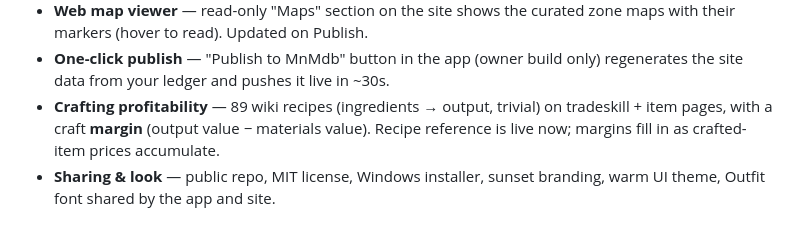
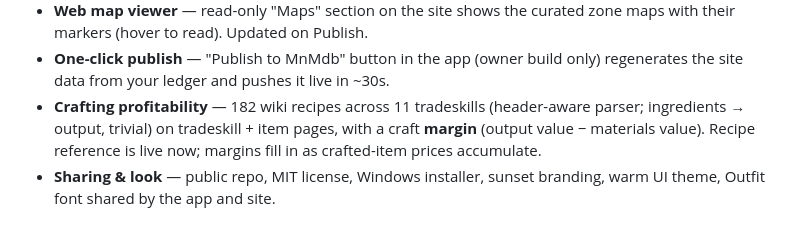
Before and after one commit to Boisteroux/mnm-tools, a Markdown page: ROADMAP.md, the part around the change. GitHub-like rendering.

Commit message:
Roadmap: recipe coverage 182 across 11 tradeskills
Co-Authored-By: Claude Opus 4.8 <noreply@anthropic.com>

```diff
--- a/ROADMAP.md
+++ b/ROADMAP.md
@@ -36,7 +36,8 @@ your phone: edit this file on github.com (pencil icon → commit), or open an Is
   maps with their markers (hover to read). Updated on Publish.
 - **One-click publish** — "Publish to MnMdb" button in the app (owner build only)
   regenerates the site data from your ledger and pushes it live in ~30s.
-- **Crafting profitability** — 89 wiki recipes (ingredients → output, trivial) on
+- **Crafting profitability** — 182 wiki recipes across 11 tradeskills (header-aware
+  parser; ingredients → output, trivial) on
   tradeskill + item pages, with a craft **margin** (output value − materials value).
   Recipe reference is live now; margins fill in as crafted-item prices accumulate.
 - **Sharing & look** — public repo, MIT license, Windows installer, sunset branding,
```
